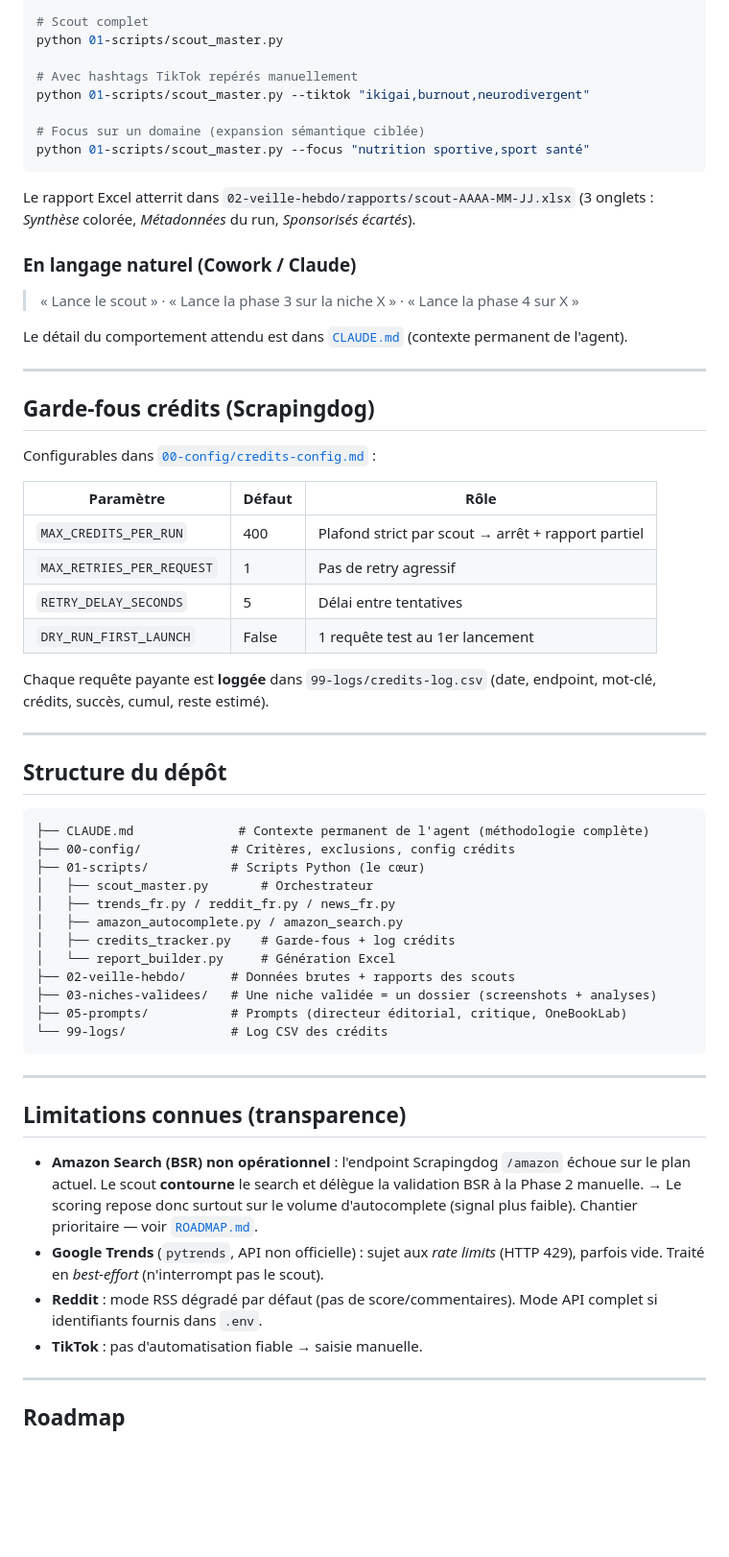
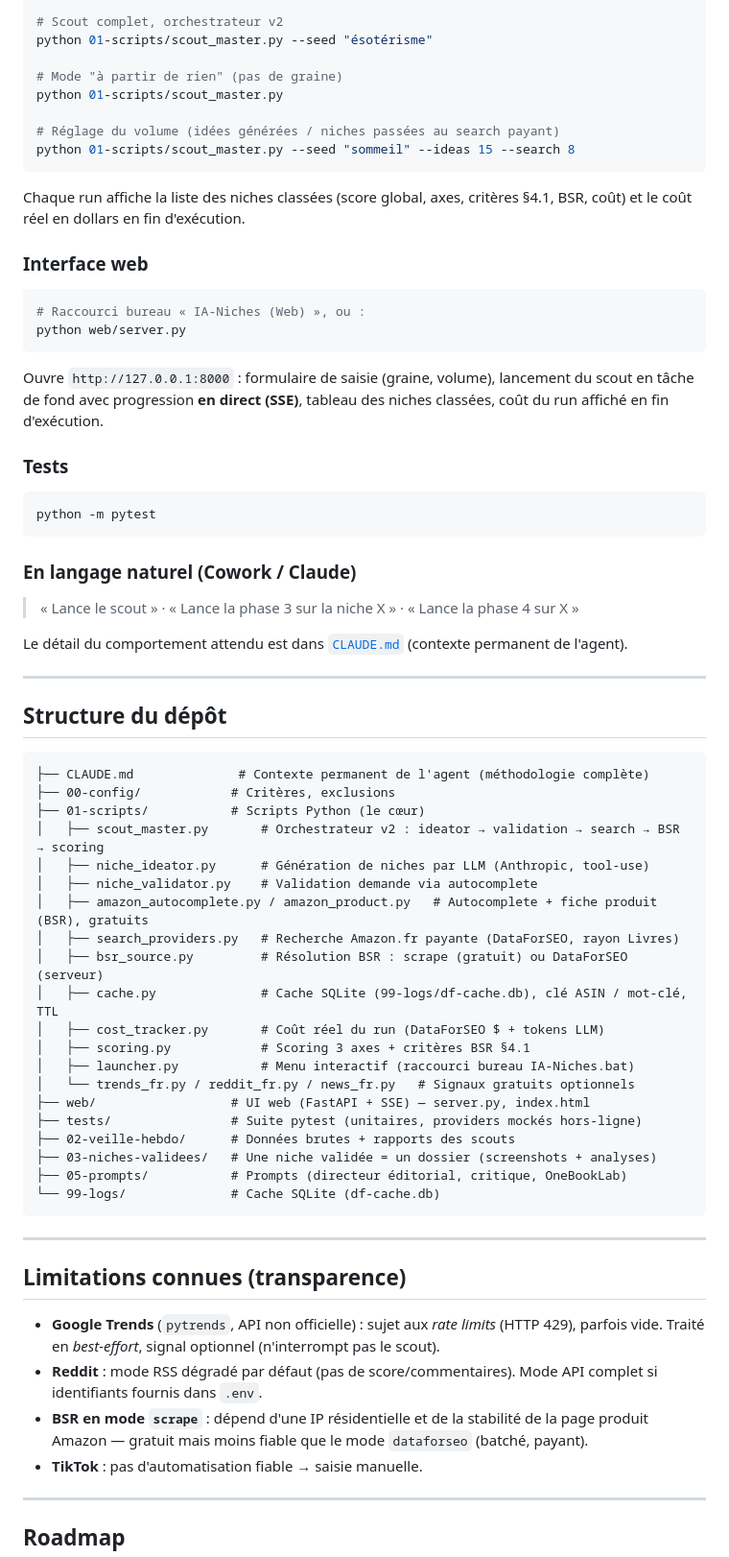
Before and after one commit to jeydead81/IA-Niches, a Markdown page: README.md, the part around one of its changes. Shown at 96% size. Rendered like a GitHub page; blank space fills up the shorter version.

Commit message:
docs: README/ROADMAP à jour (DataForSEO + cache + coût, fin de Scrapingdog)

````diff
--- a/README.md
+++ b/README.md
@@ -93,16 +121,33 @@ python 01-scripts/scout_master.py --dry-run
 
-# Scout complet
+# Scout complet, orchestrateur v2
+python 01-scripts/scout_master.py --seed "ésotérisme"
+
+# Mode "à partir de rien" (pas de graine)
 python 01-scripts/scout_master.py
 
-# Avec hashtags TikTok repérés manuellement
-python 01-scripts/scout_master.py --tiktok "ikigai,burnout,neurodivergent"
-
-# Focus sur un domaine (expansion sémantique ciblée)
-python 01-scripts/scout_master.py --focus "nutrition sportive,sport santé"
+# Réglage du volume (idées générées / niches passées au search payant)
+python 01-scripts/scout_master.py --seed "sommeil" --ideas 15 --search 8
 ```
 
-Le rapport Excel atterrit dans `02-veille-hebdo/rapports/scout-AAAA-MM-JJ.xlsx` (3 onglets :
-*Synthèse* colorée, *Métadonnées* du run, *Sponsorisés écartés*).
+Chaque run affiche la liste des niches classées (score global, axes, critères §4.1, BSR, coût) et
+le coût réel en dollars en fin d'exécution.
+
+### Interface web
+
+```bash
+# Raccourci bureau « IA-Niches (Web) », ou :
+python web/server.py
+```
+
+Ouvre `http://127.0.0.1:8000` : formulaire de saisie (graine, volume), lancement du scout en
+tâche de fond avec progression **en direct (SSE)**, tableau des niches classées, coût du run affiché
+en fin d'exécution.
+
+### Tests
+
+```bash
+python -m pytest
+```
 
 ### En langage naturel (Cowork / Claude)
 
@@ -112,51 +157,41 @@ Le détail du comportement attendu est dans [`CLAUDE.md`](CLAUDE.md) (contexte p
 
 ---
 
-## Garde-fous crédits (Scrapingdog)
-
-Configurables dans [`00-config/credits-config.md`](00-config/credits-config.md) :
-
-| Paramètre              | Défaut | Rôle                                            |
-|------------------------|--------|-------------------------------------------------|
-| `MAX_CREDITS_PER_RUN`  | 400    | Plafond strict par scout → arrêt + rapport partiel |
-| `MAX_RETRIES_PER_REQUEST` | 1   | Pas de retry agressif                           |
-| `RETRY_DELAY_SECONDS`  | 5      | Délai entre tentatives                          |
-| `DRY_RUN_FIRST_LAUNCH` | False  | 1 requête test au 1er lancement                 |
-
-Chaque requête payante est **loggée** dans `99-logs/credits-log.csv` (date, endpoint, mot-clé,
-crédits, succès, cumul, reste estimé).
-
----
-
 ## Structure du dépôt
 
 ```
 ├── CLAUDE.md              # Contexte permanent de l'agent (méthodologie complète)
-├── 00-config/            # Critères, exclusions, config crédits
+├── 00-config/            # Critères, exclusions
 ├── 01-scripts/           # Scripts Python (le cœur)
-│   ├── scout_master.py       # Orchestrateur
-│   ├── trends_fr.py / reddit_fr.py / news_fr.py
-│   ├── amazon_autocomplete.py / amazon_search.py
-│   ├── credits_tracker.py    # Garde-fous + log crédits
-│   └── report_builder.py     # Génération Excel
+│   ├── scout_master.py       # Orchestrateur v2 : ideator → validation → search → BSR → scoring
+│   ├── niche_ideator.py      # Génération de niches par LLM (Anthropic, tool-use)
+│   ├── niche_validator.py    # Validation demande via autocomplete
+│   ├── amazon_autocomplete.py / amazon_product.py   # Autocomplete + fiche produit (BSR), gratuits
+│   ├── search_providers.py   # Recherche Amazon.fr payante (DataForSEO, rayon Livres)
+│   ├── bsr_source.py         # Résolution BSR : scrape (gratuit) ou DataForSEO (serveur)
+│   ├── cache.py              # Cache SQLite (99-logs/df-cache.db), clé ASIN / mot-clé, TTL
+│   ├── cost_tracker.py       # Coût réel du run (DataForSEO $ + tokens LLM)
+│   ├── scoring.py            # Scoring 3 axes + critères BSR §4.1
+│   ├── launcher.py           # Menu interactif (raccourci bureau IA-Niches.bat)
+│   └── trends_fr.py / reddit_fr.py / news_fr.py   # Signaux gratuits optionnels
+├── web/                  # UI web (FastAPI + SSE) — server.py, index.html
+├── tests/                # Suite pytest (unitaires, providers mockés hors-ligne)
 ├── 02-veille-hebdo/      # Données brutes + rapports des scouts
 ├── 03-niches-validees/   # Une niche validée = un dossier (screenshots + analyses)
 ├── 05-prompts/           # Prompts (directeur éditorial, critique, OneBookLab)
-└── 99-logs/              # Log CSV des crédits
+└── 99-logs/              # Cache SQLite (df-cache.db)
 ```
 
 ---
 
 ## Limitations connues (transparence)
 
-- **Amazon Search (BSR) non opérationnel** : l'endpoint Scrapingdog `/amazon` échoue sur le plan
-  actuel. Le scout **contourne** le search et délègue la validation BSR à la Phase 2 manuelle.
-  → Le scoring repose donc surtout sur le volume d'autocomplete (signal plus faible). Chantier
-  prioritaire — voir [`ROADMAP.md`](ROADMAP.md).
 - **Google Trends** (`pytrends`, API non officielle) : sujet aux *rate limits* (HTTP 429), parfois
-  vide. Traité en *best-effort* (n'interrompt pas le scout).
+  vide. Traité en *best-effort*, signal optionnel (n'interrompt pas le scout).
 - **Reddit** : mode RSS dégradé par défaut (pas de score/commentaires). Mode API complet si
   identifiants fournis dans `.env`.
+- **BSR en mode `scrape`** : dépend d'une IP résidentielle et de la stabilité de la page produit
+  Amazon — gratuit mais moins fiable que le mode `dataforseo` (batché, payant).
 - **TikTok** : pas d'automatisation fiable → saisie manuelle.
 
 ---
````
Also changed, not shown: other parts of README.md (+55 -27 lines), ROADMAP.md (+86 -94 lines).
